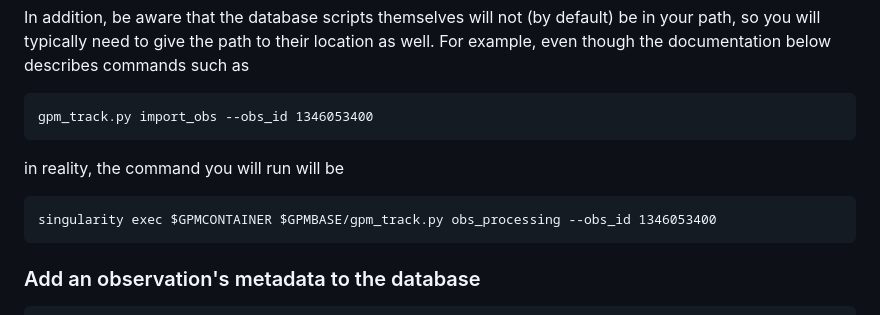
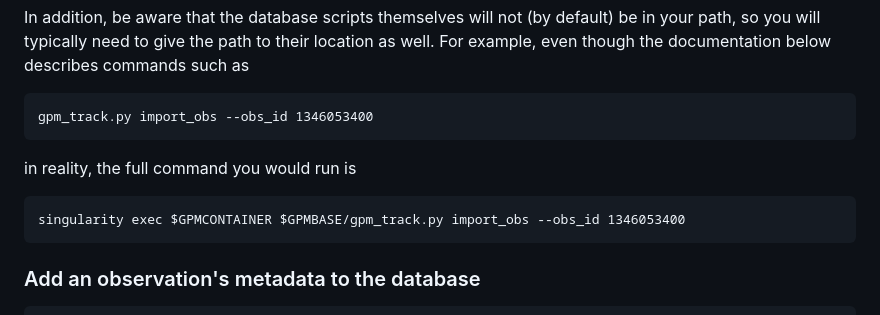
Before and after one commit to robotopia/MWA-Galactic-Plane-Monitoring, a Markdown page: doc/README.md, the part around the change. Drawn GitHub-style.

````diff
--- a/doc/README.md
+++ b/doc/README.md
@@ -94,9 +94,9 @@ For example, even though the documentation below describes commands such as
 ```
 gpm_track.py import_obs --obs_id 1346053400
 ```
-in reality, the command you will run will be
+in reality, the full command you would run is
 ```
-singularity exec $GPMCONTAINER $GPMBASE/gpm_track.py obs_processing --obs_id 1346053400
+singularity exec $GPMCONTAINER $GPMBASE/gpm_track.py import_obs --obs_id 1346053400
 ```
 
 ### Add an observation's metadata to the database
````
